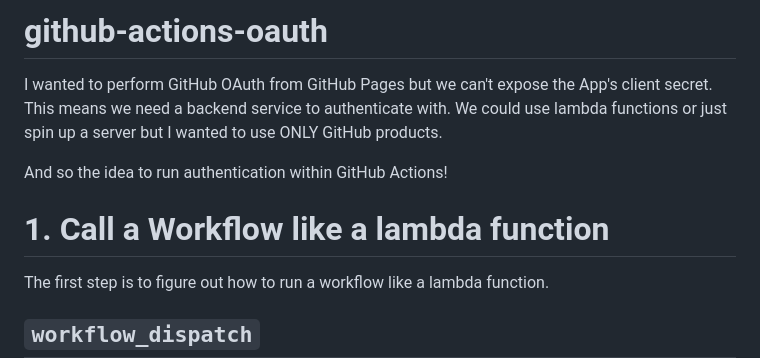
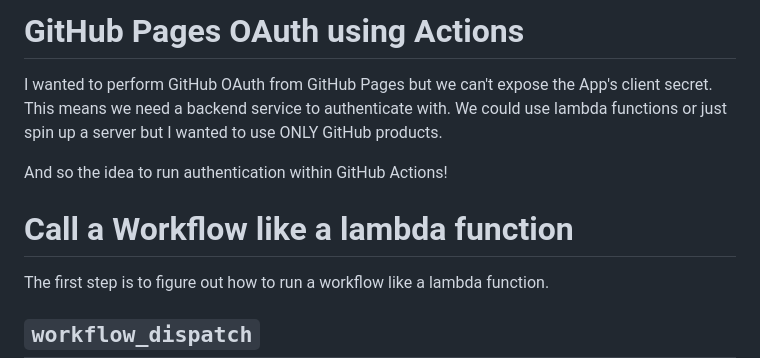
Before and after one commit to tkiela1/test-action2, a Markdown page: README.md, the part around the change. Drawn GitHub-style.

```diff
--- a/README.md
+++ b/README.md
@@ -1,10 +1,10 @@
-# github-actions-oauth
+# GitHub Pages OAuth using Actions
 
 I wanted to perform GitHub OAuth from GitHub Pages but we can't expose the App's client secret. This means we need a backend service to authenticate with. We could use lambda functions or just spin up a server but I wanted to use ONLY GitHub products.
 
 And so the idea to run authentication within GitHub Actions!
 
-# 1. Call a Workflow like a lambda function
+# Call a Workflow like a lambda function
 The first step is to figure out how to run a workflow like a lambda function.
 
 ## `workflow_dispatch`
```
